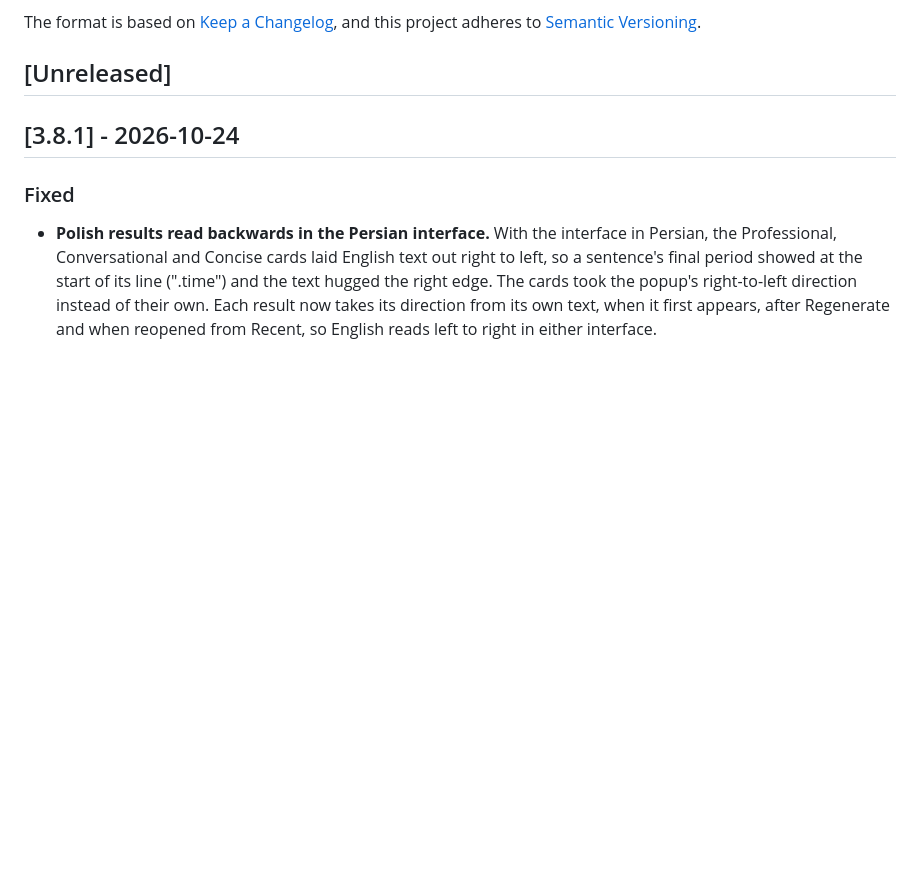
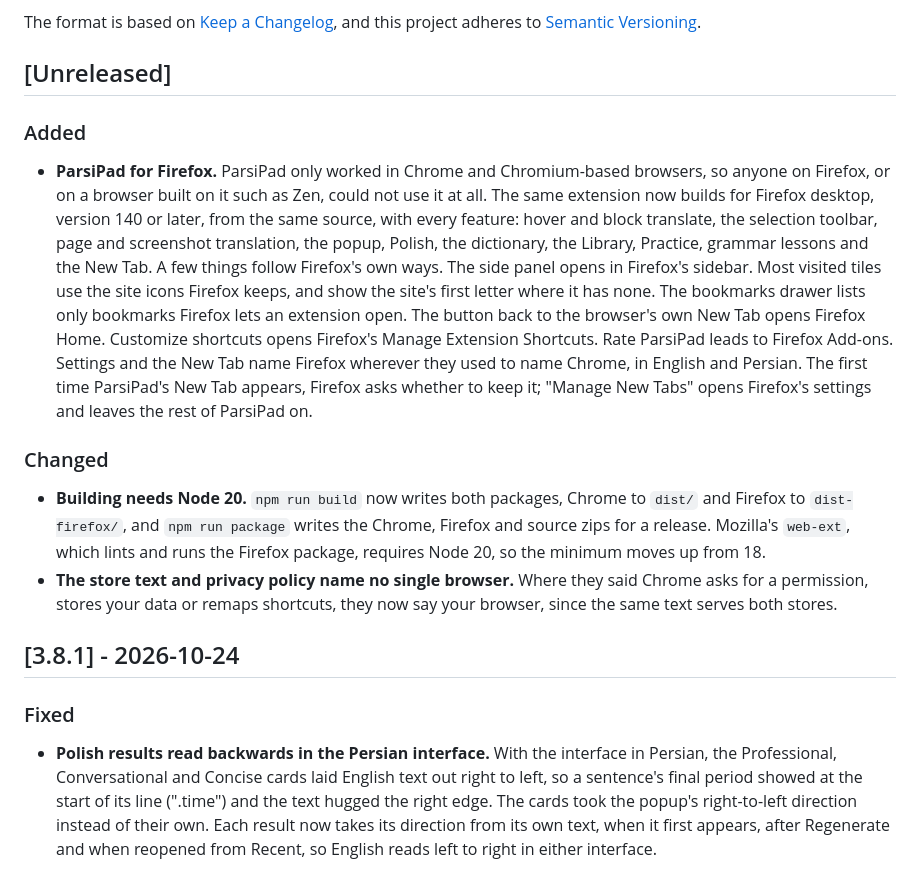
Before and after one commit to amirehsan/parsipad, a Markdown page: CHANGELOG.md, the part around the change. GitHub-like rendering; blank space fills up the shorter version.

Commit message:
docs(release): describe the Firefox build

```diff
--- a/CHANGELOG.md
+++ b/CHANGELOG.md
@@ -6,6 +6,13 @@ The format is based on [Keep a Changelog](https://keepachangelog.com/en/1.0.0/),
 and this project adheres to [Semantic Versioning](https://semver.org/spec/v2.0.0.html).
 
 ## [Unreleased]
+
+### Added
+- **ParsiPad for Firefox.** ParsiPad only worked in Chrome and Chromium-based browsers, so anyone on Firefox, or on a browser built on it such as Zen, could not use it at all. The same extension now builds for Firefox desktop, version 140 or later, from the same source, with every feature: hover and block translate, the selection toolbar, page and screenshot translation, the popup, Polish, the dictionary, the Library, Practice, grammar lessons and the New Tab. A few things follow Firefox's own ways. The side panel opens in Firefox's sidebar. Most visited tiles use the site icons Firefox keeps, and show the site's first letter where it has none. The bookmarks drawer lists only bookmarks Firefox lets an extension open. The button back to the browser's own New Tab opens Firefox Home. Customize shortcuts opens Firefox's Manage Extension Shortcuts. Rate ParsiPad leads to Firefox Add-ons. Settings and the New Tab name Firefox wherever they used to name Chrome, in English and Persian. The first time ParsiPad's New Tab appears, Firefox asks whether to keep it; "Manage New Tabs" opens Firefox's settings and leaves the rest of ParsiPad on.
+
+### Changed
+- **Building needs Node 20.** `npm run build` now writes both packages, Chrome to `dist/` and Firefox to `dist-firefox/`, and `npm run package` writes the Chrome, Firefox and source zips for a release. Mozilla's `web-ext`, which lints and runs the Firefox package, requires Node 20, so the minimum moves up from 18.
+- **The store text and privacy policy name no single browser.** Where they said Chrome asks for a permission, stores your data or remaps shortcuts, they now say your browser, since the same text serves both stores.
 
 ## [3.8.1] - 2026-10-24
 
```
